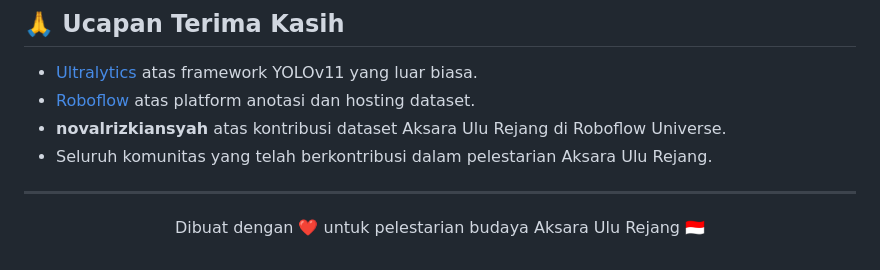
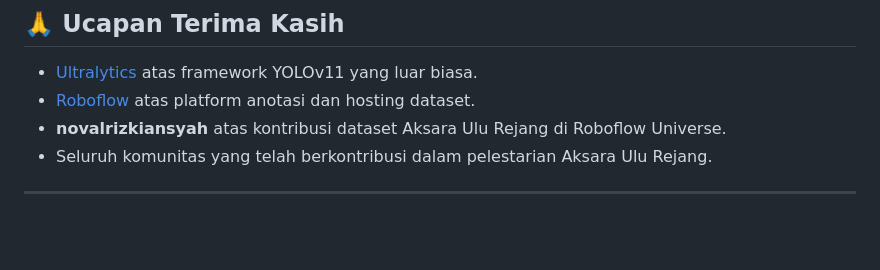
Before and after one commit to likeazwee/Sistem-Deteksi-Objek-Aksara-Ulu-Rejang-Berbasis-YOLOv11, a Markdown page: README.md, the part around the change. Rendered like a GitHub page; blank space fills up the shorter version.

```diff
--- a/README.md
+++ b/README.md
@@ -259,6 +259,4 @@ Dataset yang digunakan dilisensikan di bawah **CC BY 4.0** oleh kontributor di R
 
 <div align="center">
 
-Dibuat dengan ❤️ untuk pelestarian budaya Aksara Ulu Rejang 🇮🇩
-
 </div>
```
